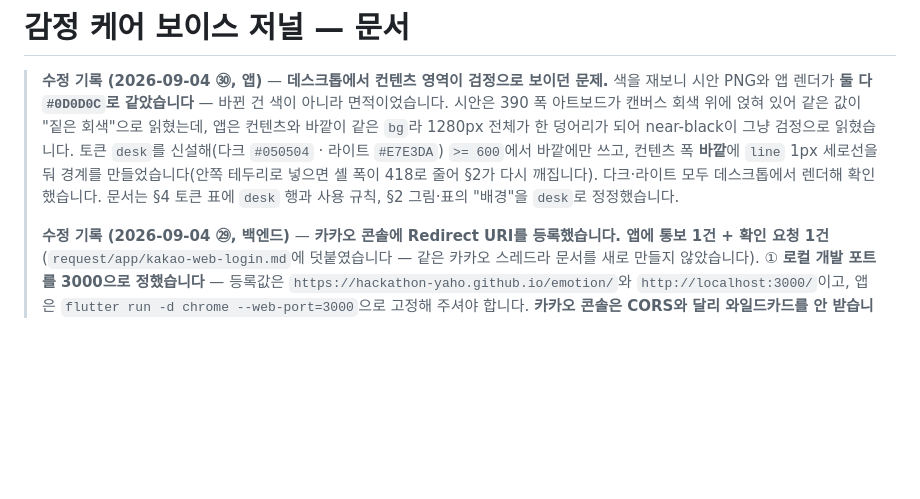
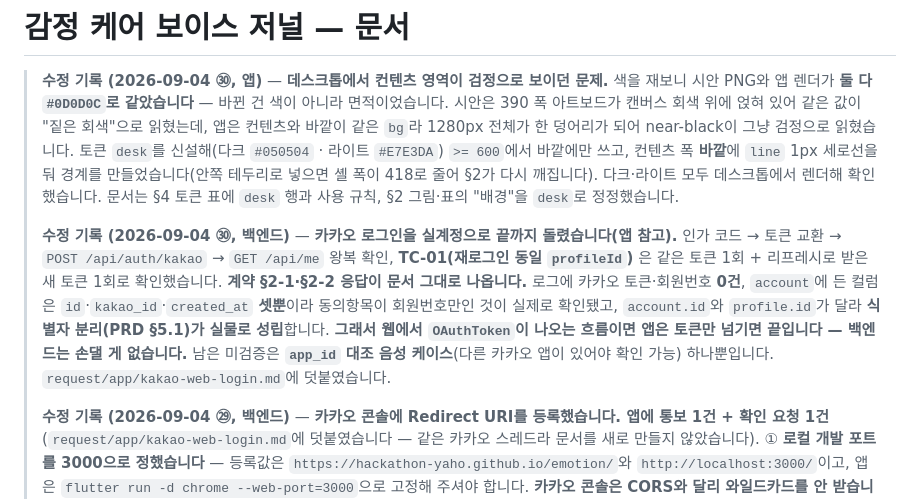
Before and after one commit to hackathon-yaho/emotion, a Markdown page: docs/README.md, the part around the change. GitHub-like rendering; blank space fills up the shorter version.

Commit message:
docs(request): 카카오 로그인 실계정 검증 결과를 앱에 공유
- 계약 §2-1·§2-2 응답이 문서 그대로 나오는 것 확인, TC-01 통과
- 토큰 방식이면 백엔드 변경 불필요 — 앱이 실패 시 의심 범위를 좁힐 수 있게
- 클라이언트 시크릿은 REST 키 기본 활성화이며 REST 키 요청에만 적용

Co-Authored-By: Claude Opus 5 <noreply@anthropic.com>
Claude-Session: https://claude.ai/code/session_01FumrC6L9eMTy1U4894rtGV

```diff
--- a/docs/README.md
+++ b/docs/README.md
@@ -1,6 +1,8 @@
 # 감정 케어 보이스 저널 — 문서
 
 > **수정 기록 (2026-09-04 ㉚, 앱)** — **데스크톱에서 컨텐츠 영역이 검정으로 보이던 문제.** 색을 재보니 시안 PNG와 앱 렌더가 **둘 다 `#0D0D0C`로 같았습니다** — 바뀐 건 색이 아니라 면적이었습니다. 시안은 390 폭 아트보드가 캔버스 회색 위에 얹혀 있어 같은 값이 "짙은 회색"으로 읽혔는데, 앱은 컨텐츠와 바깥이 같은 `bg`라 1280px 전체가 한 덩어리가 되어 near-black이 그냥 검정으로 읽혔습니다. 토큰 `desk`를 신설해(다크 `#050504` · 라이트 `#E7E3DA`) `>= 600`에서 바깥에만 쓰고, 컨텐츠 폭 **바깥**에 `line` 1px 세로선을 둬 경계를 만들었습니다(안쪽 테두리로 넣으면 셸 폭이 418로 줄어 §2가 다시 깨집니다). 다크·라이트 모두 데스크톱에서 렌더해 확인했습니다. 문서는 §4 토큰 표에 `desk` 행과 사용 규칙, §2 그림·표의 "배경"을 `desk`로 정정했습니다.
+>
+> **수정 기록 (2026-09-04 ㉚, 백엔드)** — **카카오 로그인을 실계정으로 끝까지 돌렸습니다(앱 참고).** 인가 코드 → 토큰 교환 → `POST /api/auth/kakao` → `GET /api/me` 왕복 확인, **TC-01(재로그인 동일 `profileId`)** 은 같은 토큰 1회 + 리프레시로 받은 새 토큰 1회로 확인했습니다. **계약 §2-1·§2-2 응답이 문서 그대로 나옵니다.** 로그에 카카오 토큰·회원번호 **0건**, `account`에 든 컬럼은 `id`·`kakao_id`·`created_at` **셋뿐**이라 동의항목이 회원번호만인 것이 실제로 확인됐고, `account.id`와 `profile.id`가 달라 **식별자 분리(PRD §5.1)가 실물로 성립**합니다. **그래서 웹에서 `OAuthToken`이 나오는 흐름이면 앱은 토큰만 넘기면 끝입니다 — 백엔드는 손댈 게 없습니다.** 남은 미검증은 **`app_id` 대조 음성 케이스**(다른 카카오 앱이 있어야 확인 가능) 하나뿐입니다. `request/app/kakao-web-login.md`에 덧붙였습니다.
 >
 > **수정 기록 (2026-09-04 ㉙, 백엔드)** — **카카오 콘솔에 Redirect URI를 등록했습니다. 앱에 통보 1건 + 확인 요청 1건**(`request/app/kakao-web-login.md`에 덧붙였습니다 — 같은 카카오 스레드라 문서를 새로 만들지 않았습니다). ① **로컬 개발 포트를 3000으로 정했습니다** — 등록값은 `https://hackathon-yaho.github.io/emotion/`와 `http://localhost:3000/`이고, 앱은 `flutter run -d chrome --web-port=3000`으로 고정해 주셔야 합니다. **카카오 콘솔은 CORS와 달리 와일드카드를 안 받습니다.** 포트가 다르면 **로그인만 실패하고 나머지 API는 멀쩡히 되므로**(CORS는 `localhost:*`로 열려 있습니다) 원인을 찾기 어려운 종류입니다. **경로를 앱 루트로 잡은 이유** — 하위 경로로 받으면 GitHub Pages에 그 파일이 없어 404이고(SPA 폴백 `404.html` 없음), 지금 앱이 `usePathUrlStrategy`를 부르지 않아 **해시 라우팅**이라 루트로 받아도 `?code=...#/경로`가 깨지지 않습니다. **path 전략으로 바꾸실 계획이면 미리 알려주세요.** ② **웹은 인가 코드까지만 오는 것으로 보입니다 — 사실이면 계약 §2-1이 바뀝니다.** 카카오 Flutter 문서가 웹 `authorize()`에 대해 "인가 코드만 발급되며, 서비스 서버에서 REST API로 토큰을 발급받아야 한다"고 씁니다. 개정안(`kakaoAuthCode` + `redirectUri`, 응답은 그대로)을 요청서에 미리 적어뒀고 **확인은 앱이 SDK를 한 번 붙여보시는 게 가장 빠릅니다.** 코드 방식이면 **REST 키가 서버에만 남고 `app_id` 대조는 불필요해집니다.** **어느 쪽이든 ①의 등록값은 그대로 유효합니다** — 두 흐름 모두 브라우저가 돌아가는 곳은 앱입니다. ③ **`KAKAO_JS_KEY` 전달 경로는 아직 답을 못 받았습니다** — repo variable이 비어 있어 배포 빌드에 키가 안 들어갑니다.
 >
```
Also changed, not shown: 1 other file.
